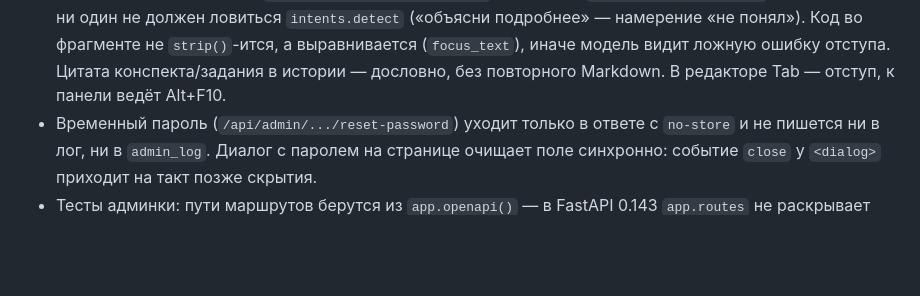
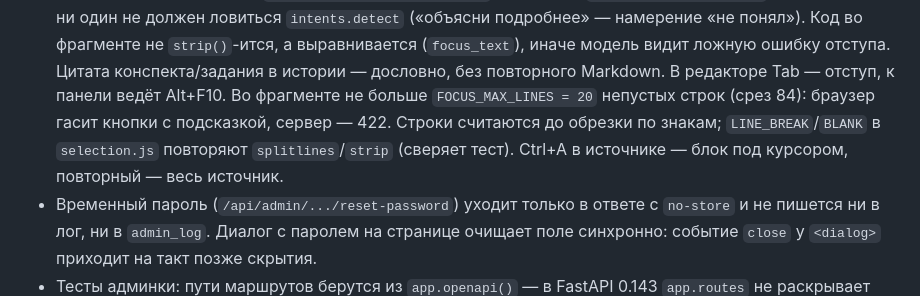
Before and after one commit to shumelkv23-alt/llm-tutor, a Markdown page: CLAUDE.md, the part around the change. GitHub-like rendering; blank space fills up the shorter version.

Commit message:
Срез 84: предел строк фрагмента в CLAUDE.md
Co-Authored-By: Claude Opus 5.5 <noreply@anthropic.com>

```diff
--- a/CLAUDE.md
+++ b/CLAUDE.md
@@ -228,6 +228,10 @@ E2E, дальше — ревью всей ветки.
   фрагменте не `strip()`-ится, а выравнивается (`focus_text`), иначе модель
   видит ложную ошибку отступа. Цитата конспекта/задания в истории — дословно,
   без повторного Markdown. В редакторе Tab — отступ, к панели ведёт Alt+F10.
+  Во фрагменте не больше `FOCUS_MAX_LINES = 20` непустых строк (срез 84): браузер
+  гасит кнопки с подсказкой, сервер — 422. Строки считаются до обрезки по знакам;
+  `LINE_BREAK`/`BLANK` в `selection.js` повторяют `splitlines`/`strip` (сверяет тест).
+  Ctrl+A в источнике — блок под курсором, повторный — весь источник.
 - Временный пароль (`/api/admin/.../reset-password`) уходит только в ответе с
   `no-store` и не пишется ни в лог, ни в `admin_log`. Диалог с паролем на
   странице очищает поле синхронно: событие `close` у `<dialog>` приходит на
```
